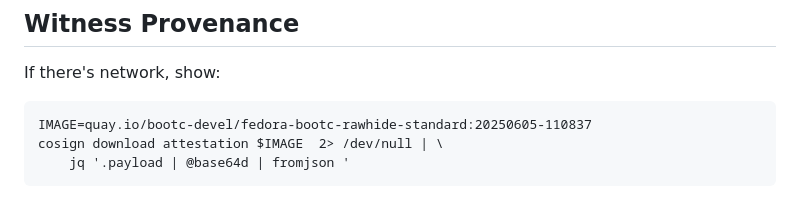
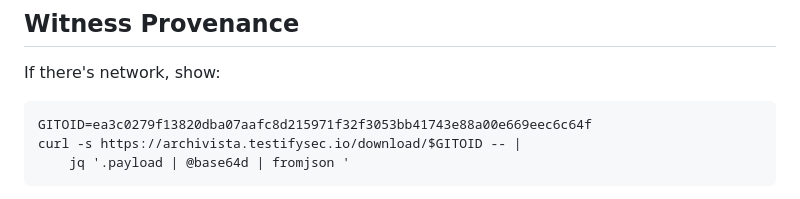
Before and after one commit to ralphbean/slides, a Markdown page: oss-na/2025/provenance.md, the part around the change. GitHub-like rendering.

Commit message:
actually have a witness provenance example
Signed-off-by: arewm <arewm@users.noreply.github.com>

rh-pre-commit.version: 2.3.2
rh-pre-commit.check-secrets: ENABLED

````diff
--- a/oss-na/2025/provenance.md
+++ b/oss-na/2025/provenance.md
@@ -448,8 +448,8 @@ witness run -s deploy -- kubectl apply -f app.yaml
 If there's network, show:
 
 ```
-IMAGE=quay.io/bootc-devel/fedora-bootc-rawhide-standard:20250605-110837
-cosign download attestation $IMAGE  2> /dev/null | \
+GITOID=ea3c0279f13820dba07aafc8d215971f32f3053bb41743e88a00e669eec6c64f
+curl -s https://archivista.testifysec.io/download/$GITOID -- |
     jq '.payload | @base64d | fromjson '
 ```
 
````
